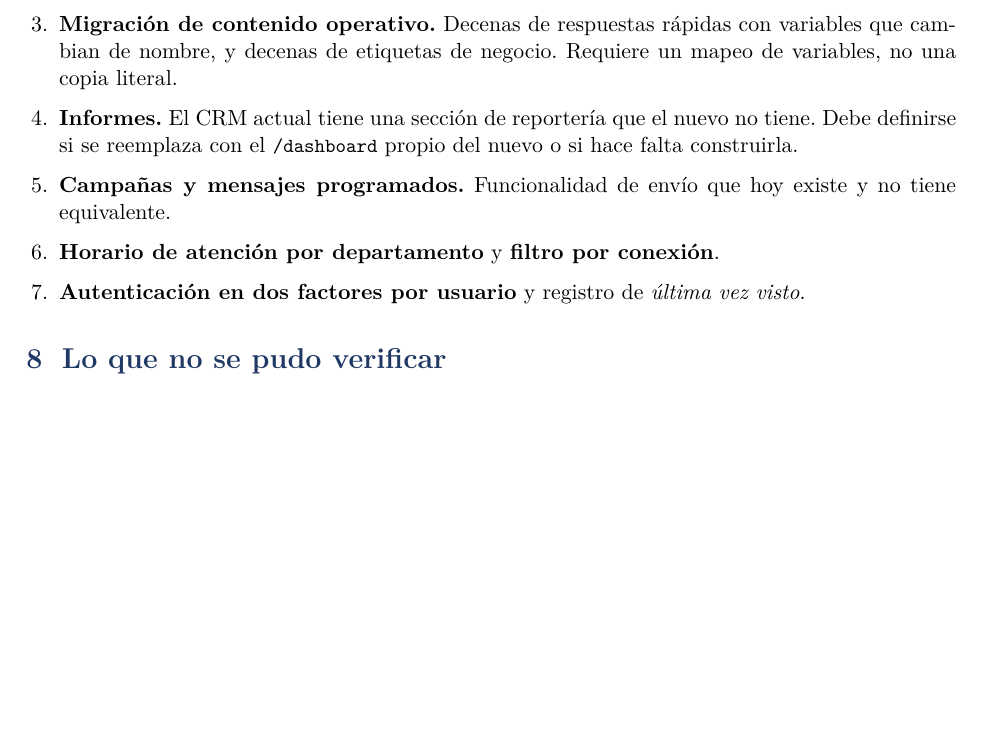
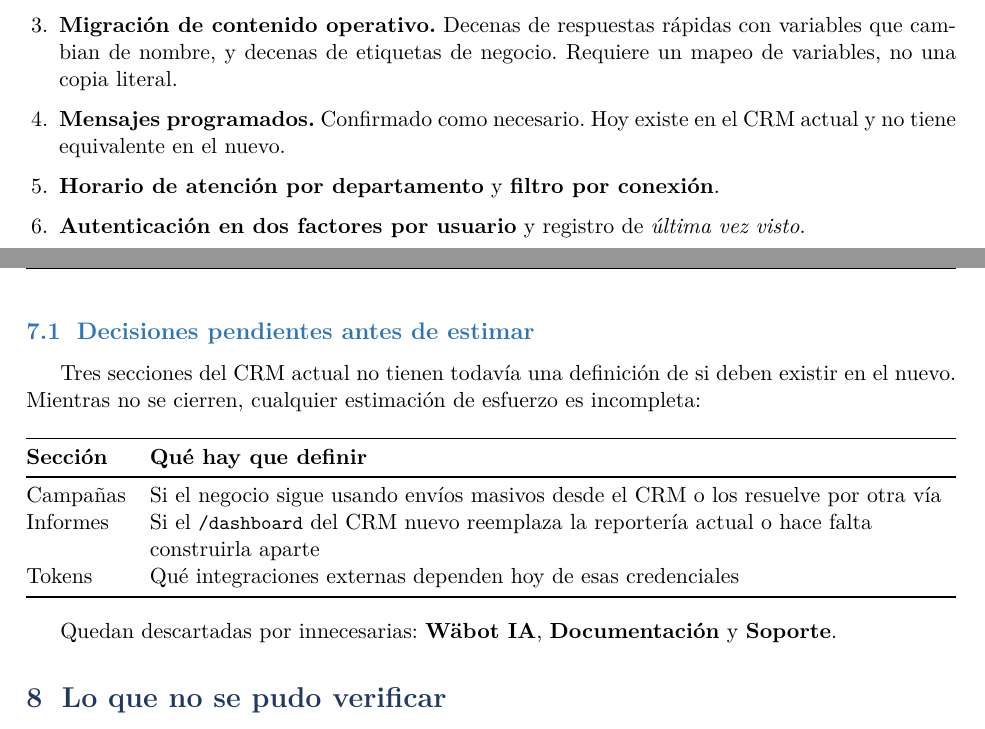
Before and after one commit to wmeneses710/dashboard-whaticket, a LaTeX document (docs/comparacion-crm-nuevo.tex): part of page 8 of 9 before the commit and two parts of pages 8 and 9 of 9 after it, the two joined at a grey line, cut so that both start at the same text, the shorter picture padded with empty space. Compiled offline with pdfLaTeX.

Commit message:
docs(crm): marcar qué secciones faltantes son realmente necesarias
La tabla de secciones sin equivalente gana una columna "¿Necesario?" con la
decisión del negocio: Mensajes programados sí; Wäbot IA, Documentación y Soporte
no; Campañas, Informes y Tokens quedan por definir.

"Por definir" lleva leyenda propia para que no se lea como un "tal vez": es una
decisión pendiente, y hasta cerrarla cualquier estimación del esfuerzo de
migración queda incompleta. Se agrega una subsección que dice exactamente qué hay
que definir en cada una de las tres.

La lista de "qué falta para reemplazar" se reordena en consecuencia: Mensajes
programados sube como confirmado, y Campañas e Informes salen de la lista de
trabajo para pasar a la de decisiones pendientes.

```diff
--- a/docs/comparacion-crm-nuevo.tex
+++ b/docs/comparacion-crm-nuevo.tex
@@ -58,6 +58,7 @@
 \newcommand{\si}{\textcolor{ok}{\textbf{Sí}}}
 \newcommand{\no}{\textcolor{warn}{\textbf{No}}}
 \newcommand{\parcial}{\textcolor{accent}{\textbf{Parcial}}}
+\newcommand{\pordef}{\textcolor{gray70}{\textbf{Por definir}}}
 \newcommand{\vars}[1]{\cod{\{\{#1\}\}}}
 
 \begin{document}
@@ -519,18 +526,36 @@ Ordenado por lo que bloquea, no por lo que cuesta.
         variables que cambian de nombre, y decenas de etiquetas de negocio. Requiere un
         mapeo de variables, no una copia literal.
 
-  \item \textbf{Informes.} El CRM actual tiene una sección de reportería que el nuevo no
-        tiene. Debe definirse si se reemplaza con el \cod{/dashboard} propio del nuevo o
-        si hace falta construirla.
-
-  \item \textbf{Campañas y mensajes programados.} Funcionalidad de envío que hoy existe
-        y no tiene equivalente.
+  \item \textbf{Mensajes programados.} Confirmado como necesario. Hoy existe en el CRM
+        actual y no tiene equivalente en el nuevo.
 
   \item \textbf{Horario de atención por departamento} y \textbf{filtro por conexión}.
 
   \item \textbf{Autenticación en dos factores por usuario} y registro de
         \emph{última vez visto}.
 \end{enumerate}
+
+\subsection{Decisiones pendientes antes de estimar}
+
+Tres secciones del CRM actual no tienen todavía una definición de si deben existir en
+el nuevo. Mientras no se cierren, cualquier estimación de esfuerzo es incompleta:
+
+\begin{center}
+\begin{tabularx}{\textwidth}{@{}lL@{}}
+\toprule
+\textbf{Sección} & \textbf{Qué hay que definir} \\
+\midrule
+Campañas & Si el negocio sigue usando envíos masivos desde el CRM o los resuelve por
+           otra vía \\
+Informes & Si el \cod{/dashboard} del CRM nuevo reemplaza la reportería actual o hace
+           falta construirla aparte \\
+Tokens   & Qué integraciones externas dependen hoy de esas credenciales \\
+\bottomrule
+\end{tabularx}
+\end{center}
+
+Quedan descartadas por innecesarias: \textbf{Wäbot IA}, \textbf{Documentación} y
+\textbf{Soporte}.
 
 % =====================================================================
 \section{Lo que no se pudo verificar}
```
Also changed, not shown: docs/comparacion-crm-nuevo.tex (24 more changed lines).
